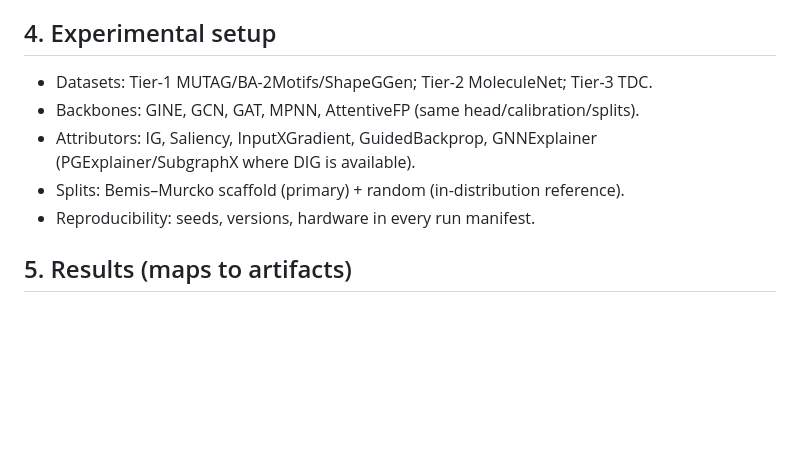
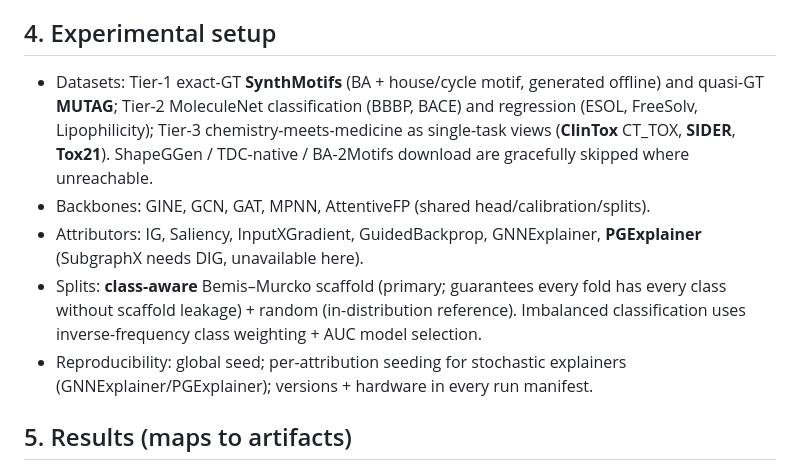
Before and after one commit to Kar488/molsanity, a Markdown page: paper/OUTLINE.md, the part around the change. Drawn GitHub-style; blank space fills up the shorter version.

Commit message:
docs: update paper experimental-setup to actual method/dataset coverage
Co-Authored-By: Claude Opus 4.8 <noreply@anthropic.com>
Claude-Session: https://claude.ai/code/session_01THiQr96nfMvS6EejdBs9GF

```diff
--- a/paper/OUTLINE.md
+++ b/paper/OUTLINE.md
@@ -38,12 +38,20 @@ confidence/correctness regime stratification, across backbones and datasets.
 - 3.7 Aggregation: paired Wilcoxon, bootstrap 95% CIs, fraction-positive.
 
 ## 4. Experimental setup
-- Datasets: Tier-1 MUTAG/BA-2Motifs/ShapeGGen; Tier-2 MoleculeNet; Tier-3 TDC.
-- Backbones: GINE, GCN, GAT, MPNN, AttentiveFP (same head/calibration/splits).
-- Attributors: IG, Saliency, InputXGradient, GuidedBackprop, GNNExplainer
-  (PGExplainer/SubgraphX where DIG is available).
-- Splits: Bemis–Murcko scaffold (primary) + random (in-distribution reference).
-- Reproducibility: seeds, versions, hardware in every run manifest.
+- Datasets: Tier-1 exact-GT **SynthMotifs** (BA + house/cycle motif, generated
+  offline) and quasi-GT **MUTAG**; Tier-2 MoleculeNet classification (BBBP, BACE)
+  and regression (ESOL, FreeSolv, Lipophilicity); Tier-3 chemistry-meets-medicine
+  as single-task views (**ClinTox** CT_TOX, **SIDER**, **Tox21**). ShapeGGen /
+  TDC-native / BA-2Motifs download are gracefully skipped where unreachable.
+- Backbones: GINE, GCN, GAT, MPNN, AttentiveFP (shared head/calibration/splits).
+- Attributors: IG, Saliency, InputXGradient, GuidedBackprop, GNNExplainer,
+  **PGExplainer** (SubgraphX needs DIG, unavailable here).
+- Splits: **class-aware** Bemis–Murcko scaffold (primary; guarantees every fold
+  has every class without scaffold leakage) + random (in-distribution reference).
+  Imbalanced classification uses inverse-frequency class weighting + AUC model
+  selection.
+- Reproducibility: global seed; per-attribution seeding for stochastic explainers
+  (GNNExplainer/PGExplainer); versions + hardware in every run manifest.
 
 ## 5. Results (maps to artifacts)
 - 5.1 Ground-truth localisation — **Fig. `gt_validation`** + RESULTS.md GT AUROC.
```
